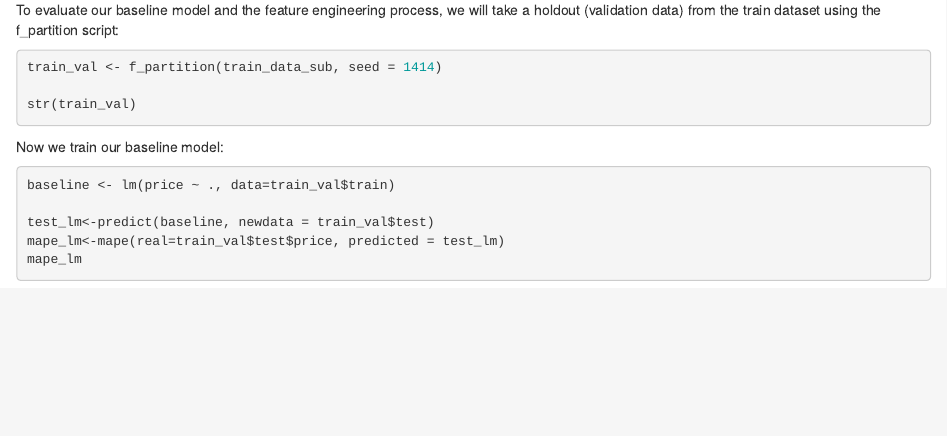
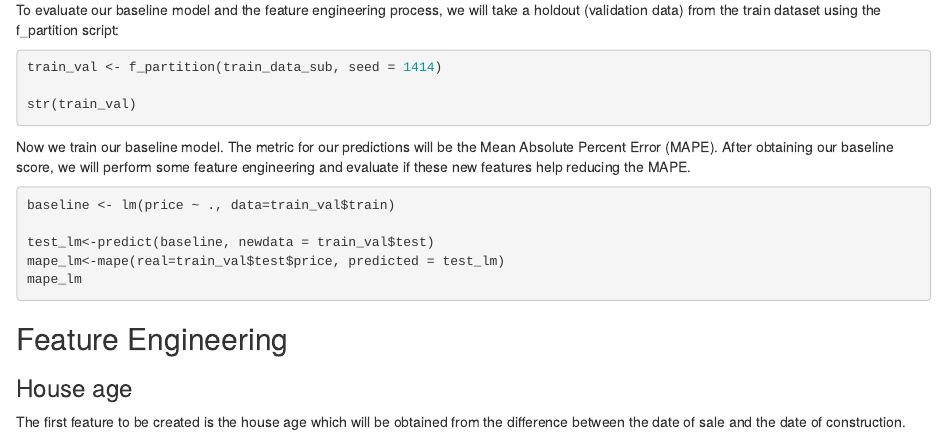
Before and after one commit to tomastello/advancedR_indiv, an R Markdown document (advancedR_individual_TomasTello.Rmd): the page in a window 1100 px wide, from 2280 px down. Rendered offline with R 4.5, knitr and Pandoc, with nearby package versions; the code chunks are not run, so their results and figures are left out.

Commit message:
Baseline score

````diff
--- a/advancedR_individual_TomasTello.Rmd
+++ b/advancedR_individual_TomasTello.Rmd
@@ -162,7 +162,7 @@ str(train_val)
 
 ```
 
-Now we train our baseline model:
+Now we train our baseline model. The metric for our predictions will be the Mean Absolute Percent Error (MAPE). After obtaining our baseline score, we will perform some feature engineering and evaluate if these new features help reducing the MAPE.
 
 ```{r baseline}
 
@@ -173,3 +173,8 @@ mape_lm<-mape(real=train_val$test$price, predicted = test_lm)
 mape_lm
 
 ```
+
+## Feature Engineering
+
+### House age
+The first feature to be created is the house age which will be obtained from the difference between the date of sale and the date of construction.
````
Also changed, not shown: advancedR_individual_TomasTello.html.
